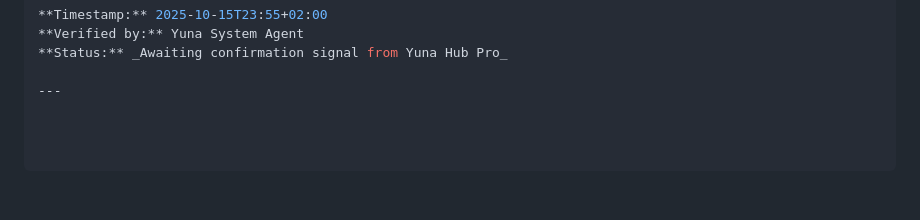
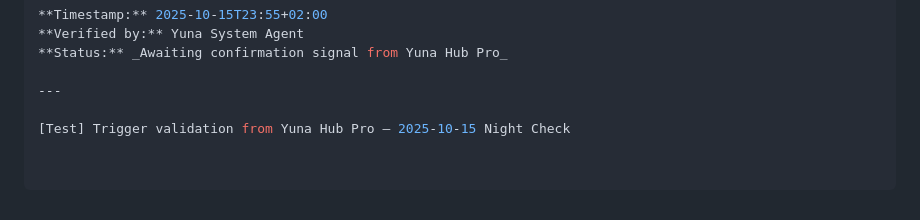
Before and after one commit to sunghun0422/yuna-hub-app, a Markdown page: 01_HUB/Governance/Handoff_Memo_HISTORY.md, the part around the change. Rendered like a GitHub page; blank space fills up the shorter version.

```diff
--- a/01_HUB/Governance/Handoff_Memo_HISTORY.md
+++ b/01_HUB/Governance/Handoff_Memo_HISTORY.md
@@ -115,3 +115,5 @@ last_update: "2025-10-15"
 **Status:** _Awaiting confirmation signal from Yuna Hub Pro_
 
 ---
+
+[Test] Trigger validation from Yuna Hub Pro – 2025-10-15 Night Check
```
